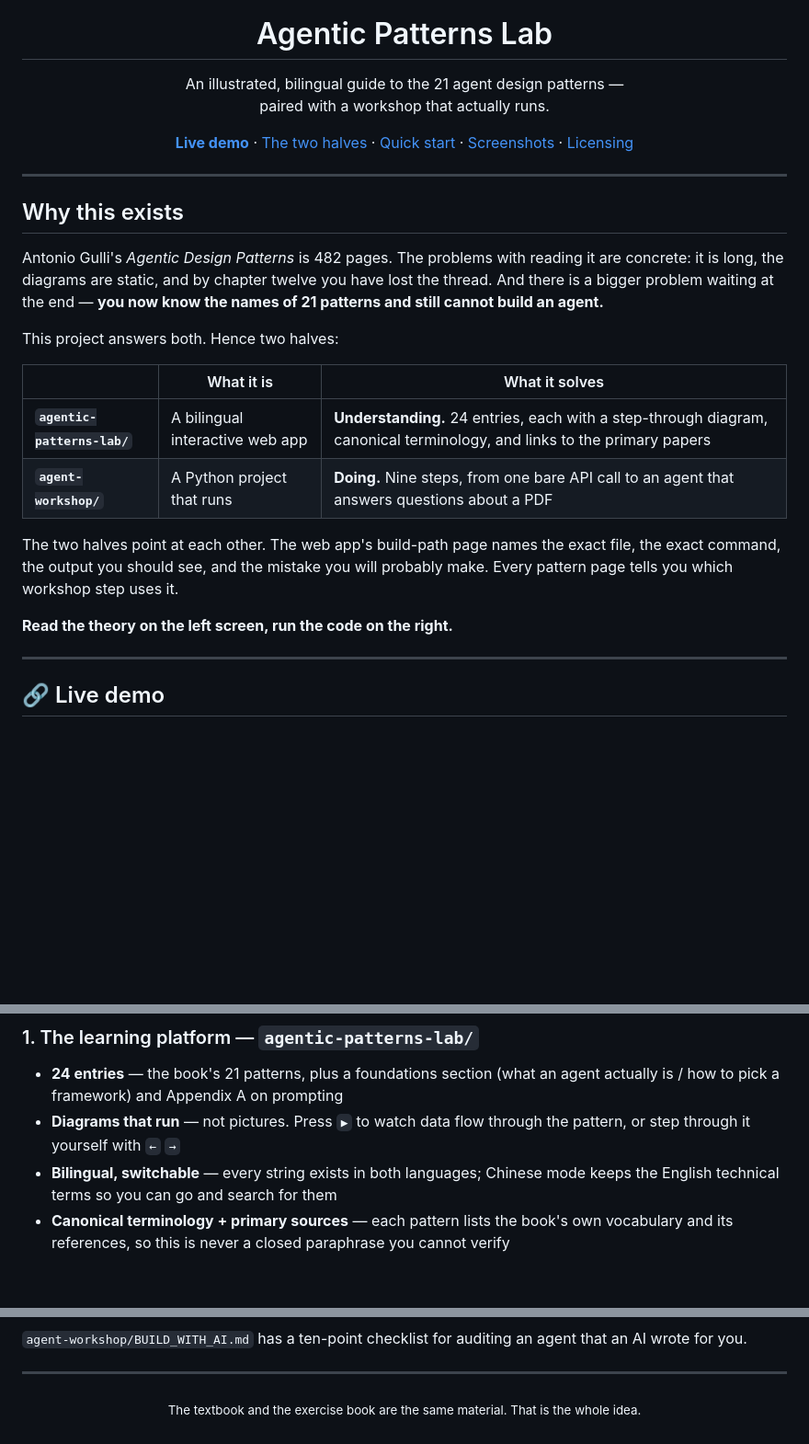
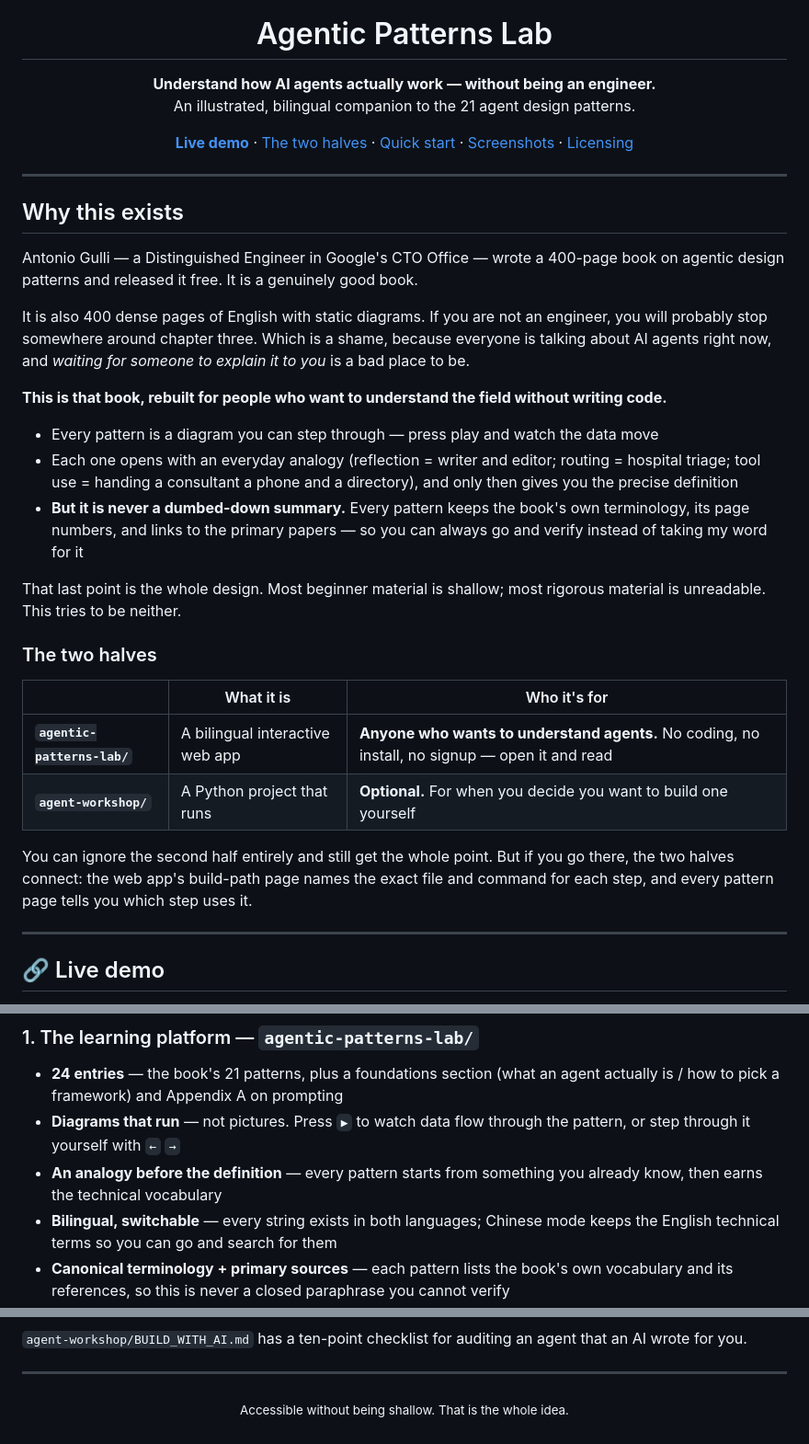
Before and after one commit to AnnaH668/agentic-patterns-lab, a Markdown page: README.md, 3 parts joined by grey strips. Shown at 92% size. Rendered like a GitHub page; blank space fills up the shorter version.

```diff
--- a/README.md
+++ b/README.md
@@ -9,8 +9,8 @@
 <h1 align="center">Agentic Patterns Lab</h1>
 
 <p align="center">
-  An illustrated, bilingual guide to the 21 agent design patterns —<br>
-  paired with a workshop that actually runs.
+  <strong>Understand how AI agents actually work — without being an engineer.</strong><br>
+  An illustrated, bilingual companion to the 21 agent design patterns.
 </p>
 
 <p align="center">
@@ -25,23 +25,38 @@
 
 ## Why this exists
 
-Antonio Gulli's *Agentic Design Patterns* is 482 pages. The problems with reading it
-are concrete: it is long, the diagrams are static, and by chapter twelve you have lost
-the thread. And there is a bigger problem waiting at the end — **you now know the names
-of 21 patterns and still cannot build an agent.**
+Antonio Gulli — a Distinguished Engineer in Google's CTO Office — wrote a 400-page book
+on agentic design patterns and released it free. It is a genuinely good book.
 
-This project answers both. Hence two halves:
+It is also 400 dense pages of English with static diagrams. If you are not an engineer,
+you will probably stop somewhere around chapter three. Which is a shame, because
+everyone is talking about AI agents right now, and *waiting for someone to explain it
+to you* is a bad place to be.
 
-| | What it is | What it solves |
+**This is that book, rebuilt for people who want to understand the field without writing
+code.**
+
+- Every pattern is a diagram you can step through — press play and watch the data move
+- Each one opens with an everyday analogy (reflection = writer and editor; routing =
+  hospital triage; tool use = handing a consultant a phone and a directory), and only
+  then gives you the precise definition
+- **But it is never a dumbed-down summary.** Every pattern keeps the book's own
+  terminology, its page numbers, and links to the primary papers — so you can always go
+  and verify instead of taking my word for it
+
+That last point is the whole design. Most beginner material is shallow; most rigorous
+material is unreadable. This tries to be neither.
+
+### The two halves
+
+| | What it is | Who it's for |
 |---|---|---|
-| **`agentic-patterns-lab/`** | A bilingual interactive web app | **Understanding.** 24 entries, each with a step-through diagram, canonical terminology, and links to the primary papers |
-| **`agent-workshop/`** | A Python project that runs | **Doing.** Nine steps, from one bare API call to an agent that answers questions about a PDF |
+| **`agentic-patterns-lab/`** | A bilingual interactive web app | **Anyone who wants to understand agents.** No coding, no install, no signup — open it and read |
+| **`agent-workshop/`** | A Python project that runs | **Optional.** For when you decide you want to build one yourself |
 
-The two halves point at each other. The web app's build-path page names the exact file,
-the exact command, the output you should see, and the mistake you will probably make.
-Every pattern page tells you which workshop step uses it.
-
-**Read the theory on the left screen, run the code on the right.**
+You can ignore the second half entirely and still get the whole point. But if you go
+there, the two halves connect: the web app's build-path page names the exact file and
+command for each step, and every pattern page tells you which step uses it.
 
 ---
 
@@ -65,6 +80,8 @@ nothing to install.
   actually is / how to pick a framework) and Appendix A on prompting
 - **Diagrams that run** — not pictures. Press `▶` to watch data flow through the pattern,
   or step through it yourself with `←` `→`
+- **An analogy before the definition** — every pattern starts from something you already
+  know, then earns the technical vocabulary
 - **Bilingual, switchable** — every string exists in both languages; Chinese mode keeps
   the English technical terms so you can go and search for them
 - **Canonical terminology + primary sources** — each pattern lists the book's own
@@ -269,5 +286,5 @@ AI wrote for you.
 ---
 
 <p align="center">
-  <sub>The textbook and the exercise book are the same material. That is the whole idea.</sub>
+  <sub>Accessible without being shallow. That is the whole idea.</sub>
 </p>
```
Also changed, not shown: README.zh-CN.md (+30 -14 lines).
